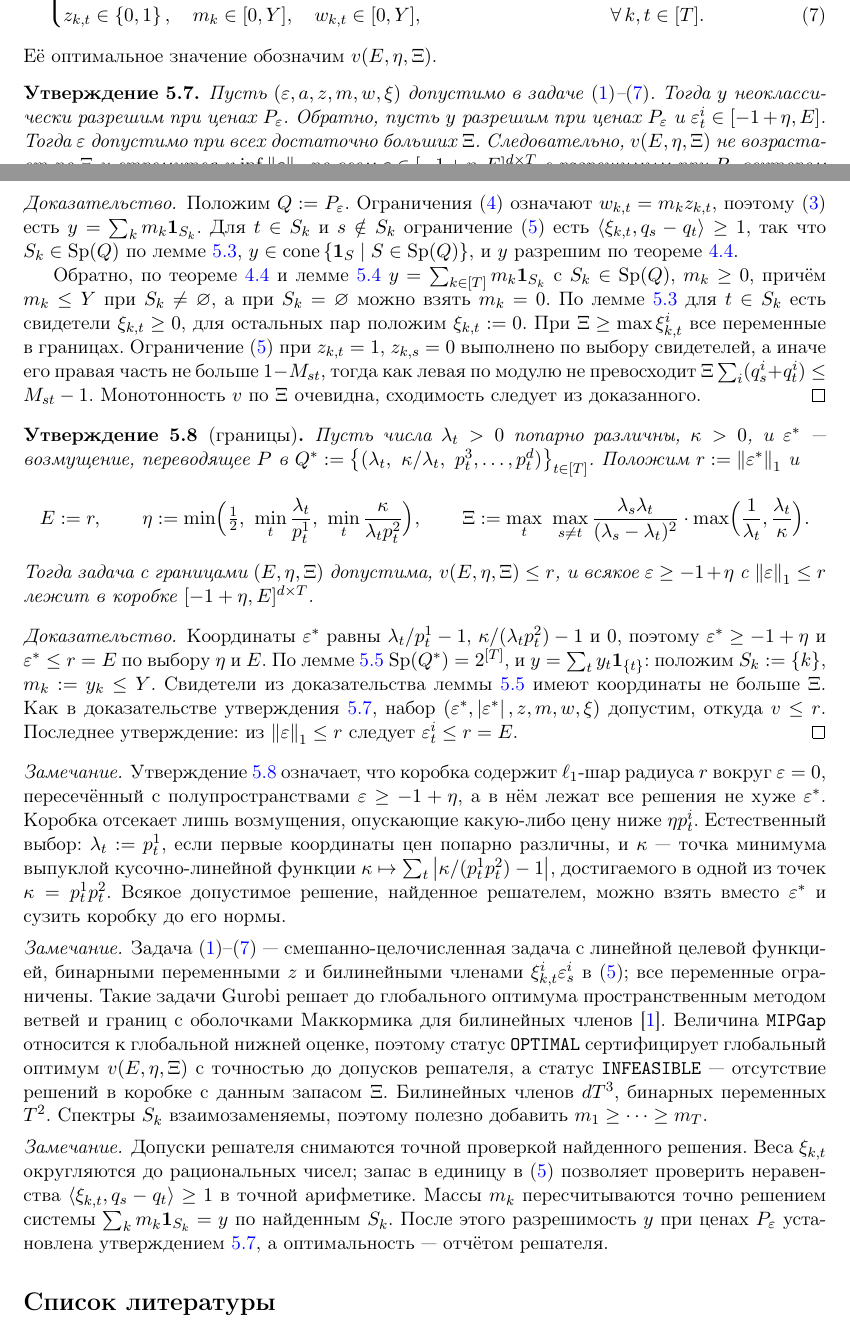
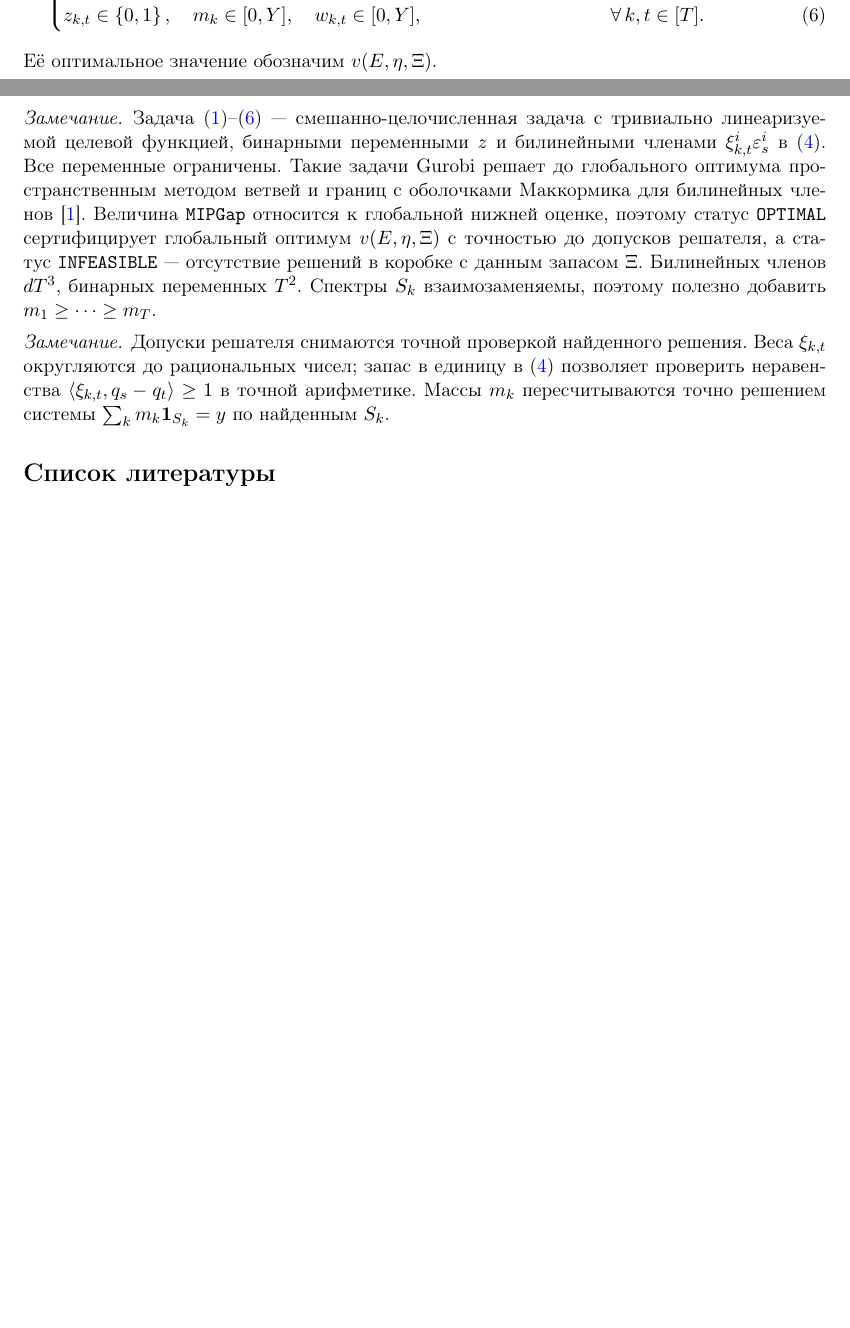
Before and after one commit to HoiAlice/neo-tiling, a LaTeX document (latex/notes.tex): two parts of pages 5 and 6 of 6, joined at a grey line, cut at the place of the change, the shorter picture padded with empty space. Compiled offline with pdfLaTeX.

Commit message:
tidy perturbation section, drop unproven propositions

```diff
--- a/latex/notes.tex
+++ b/latex/notes.tex
@@ -274,51 +279,22 @@
     \end{itemize}
     \textit{Задачей о возмущении} с границами $(E,\eta,\Xi)$ назовём задачу
     \begin{empheq}[left=\empheqlbrace]{align}
-        & \sum_{t\in[T],\,i\in[d]}a^i_t\ \to\ \min, \label{eq:obj}\\
-        & a^i_t\ge\varepsilon^i_t,\quad a^i_t\ge-\varepsilon^i_t, & &\forall\,t\in[T],\ i\in[d], \label{eq:abs}\\
+        & \sum_{t\in[T],\,i\in[d]}\abs{\varepsilon^i_t}\ \to\ \min, \label{eq:obj}\\
         & \sum_{k\in[T]}w_{k,t}=y_t, & &\forall\,t\in[T], \label{eq:cone}\\
         & w_{k,t}\le Y z_{k,t},\quad w_{k,t}\le m_k,\quad w_{k,t}\ge m_k-Y(1-z_{k,t}), & &\forall\,k,t\in[T], \label{eq:product}\\
         & \sum_{i\in[d]}\xi^i_{k,t}\,\bigl(p^i_s(1+\varepsilon^i_s)-p^i_t(1+\varepsilon^i_t)\bigr)\ \ge\ 1-M_{st}\,(1-z_{k,t}+z_{k,s}), & &\forall\,k,s,t\in[T],\ s\ne t, \label{eq:witness}\\
-        & \varepsilon^i_t\in[-1+\eta,E],\quad a^i_t\ge0,\quad \xi^i_{k,t}\in[0,\Xi], & &\forall\,k,t\in[T],\ i\in[d], \label{eq:box}\\
+        & \varepsilon^i_t\in[-1+\eta,E],\quad \xi^i_{k,t}\in[0,\Xi], & &\forall\,k,t\in[T],\ i\in[d], \label{eq:box}\\
         & z_{k,t}\in\set{0,1},\quad m_k\in[0,Y],\quad w_{k,t}\in[0,Y], & &\forall\,k,t\in[T]. \label{eq:box2}
     \end{empheq}
     Её оптимальное значение обозначим $v(E,\eta,\Xi)$.
 \end{definition}
 
-\begin{proposition}\label{prop:model}
-    Пусть $(\varepsilon,a,z,m,w,\xi)$ допустимо в задаче~\eqref{eq:obj}--\eqref{eq:box2}. Тогда $y$ неоклассически разрешим при ценах $P_\varepsilon$. Обратно, пусть $y$ разрешим при ценах $P_\varepsilon$ и $\varepsilon^i_t\in[-1+\eta,E]$. Тогда $\varepsilon$ допустимо при всех достаточно больших $\Xi$. Следовательно, $v(E,\eta,\Xi)$ не возрастает по $\Xi$ и стремится к $\inf\norm{\varepsilon}_1$ по всем $\varepsilon\in[-1+\eta,E]^{d\times T}$ с разрешимым при $P_\varepsilon$ вектором $y$.
-\end{proposition}
-
-\begin{proof}
-    Положим $Q:=P_\varepsilon$. Ограничения~\eqref{eq:product} означают $w_{k,t}=m_kz_{k,t}$, поэтому~\eqref{eq:cone} есть $y=\sum_km_k\mathbf 1_{S_k}$. Для $t\in S_k$ и $s\notin S_k$ ограничение~\eqref{eq:witness} есть $\ip{\xi_{k,t}}{q_s-q_t}\ge1$, так что $S_k\in\Sp(Q)$ по лемме~\ref{lem:witness}, $y\in\cone\set{\mathbf 1_S\mid S\in\Sp(Q)}$, и $y$ разрешим по теореме~\ref{thm:solvability}.
-
-    Обратно, по теореме~\ref{thm:solvability} и лемме~\ref{lem:cara} $y=\sum_{k\in[T]}m_k\mathbf 1_{S_k}$ с $S_k\in\Sp(Q)$, $m_k\ge0$, причём $m_k\le Y$ при $S_k\ne\varnothing$, а при $S_k=\varnothing$ можно взять $m_k=0$. По лемме~\ref{lem:witness} для $t\in S_k$ есть свидетели $\xi_{k,t}\ge0$, для остальных пар положим $\xi_{k,t}:=0$. При $\Xi\ge\max\xi^i_{k,t}$ все переменные в границах. Ограничение~\eqref{eq:witness} при $z_{k,t}=1$, $z_{k,s}=0$ выполнено по выбору свидетелей, а иначе его правая часть не больше $1-M_{st}$, тогда как левая по модулю не превосходит $\Xi\sum_i(q^i_s+q^i_t)\le M_{st}-1$. Монотонность $v$ по $\Xi$ очевидна, сходимость следует из доказанного.
-\end{proof}
-
-\begin{proposition}[границы]\label{prop:bounds}
-    Пусть числа $\lambda_t>0$ попарно различны, $\kappa>0$, и $\varepsilon^*$~--- возмущение, переводящее $P$ в $Q^*:=\set{(\lambda_t,\ \kappa/\lambda_t,\ p^3_t,\dots,p^d_t)}_{t\in[T]}$. Положим $r:=\norm{\varepsilon^*}_1$ и
-    \[
-        E:=r,\qquad
-        \eta:=\min\Bigl(\tfrac12,\ \min_t\frac{\lambda_t}{p^1_t},\ \min_t\frac{\kappa}{\lambda_tp^2_t}\Bigr),\qquad
-        \Xi:=\max_t\ \max_{s\ne t}\frac{\lambda_s\lambda_t}{(\lambda_s-\lambda_t)^2}\cdot\max\Bigl(\frac1{\lambda_t},\frac{\lambda_t}{\kappa}\Bigr).
-    \]
-    Тогда задача с границами $(E,\eta,\Xi)$ допустима, $v(E,\eta,\Xi)\le r$, и всякое $\varepsilon\ge-1+\eta$ с $\norm{\varepsilon}_1\le r$ лежит в коробке $[-1+\eta,E]^{d\times T}$.
-\end{proposition}
-
-\begin{proof}
-    Координаты $\varepsilon^*$ равны $\lambda_t/p^1_t-1$, $\kappa/(\lambda_tp^2_t)-1$ и $0$, поэтому $\varepsilon^*\ge-1+\eta$ и $\varepsilon^*\le r=E$ по выбору $\eta$ и $E$. По лемме~\ref{lem:full} $\Sp(Q^*)=2^{[T]}$, и $y=\sum_ty_t\mathbf 1_{\set t}$: положим $S_k:=\set k$, $m_k:=y_k\le Y$. Свидетели из доказательства леммы~\ref{lem:full} имеют координаты не больше $\Xi$. Как в доказательстве утверждения~\ref{prop:model}, набор $(\varepsilon^*,\abs{\varepsilon^*},z,m,w,\xi)$ допустим, откуда $v\le r$. Последнее утверждение: из $\norm{\varepsilon}_1\le r$ следует $\varepsilon^i_t\le r=E$.
-\end{proof}
-
 \begin{remark}
-    Утверждение~\ref{prop:bounds} означает, что коробка содержит $\ell_1$-шар радиуса $r$ вокруг $\varepsilon=0$, пересечённый с полупространствами $\varepsilon\ge-1+\eta$, а в нём лежат все решения не хуже $\varepsilon^*$. Коробка отсекает лишь возмущения, опускающие какую-либо цену ниже $\eta p^i_t$. Естественный выбор: $\lambda_t:=p^1_t$, если первые координаты цен попарно различны, и $\kappa$~--- точка минимума выпуклой кусочно-линейной функции $\kappa\mapsto\sum_t\abs{\kappa/(p^1_tp^2_t)-1}$, достигаемого в одной из точек $\kappa=p^1_tp^2_t$. Всякое допустимое решение, найденное решателем, можно взять вместо $\varepsilon^*$ и сузить коробку до его нормы.
+    Задача~\eqref{eq:obj}--\eqref{eq:box2}~--- смешанно-целочисленная задача с тривиально линеаризуемой целевой функцией, бинарными переменными $z$ и билинейными членами $\xi^i_{k,t}\varepsilon^i_s$ в~\eqref{eq:witness}. Все переменные ограничены. Такие задачи Gurobi решает до глобального оптимума пространственным методом ветвей и границ с оболочками Маккормика для билинейных членов~\cite{Gurobi}. Величина \texttt{MIPGap} относится к глобальной нижней оценке, поэтому статус \texttt{OPTIMAL} сертифицирует глобальный оптимум $v(E,\eta,\Xi)$ с точностью до допусков решателя, а статус \texttt{INFEASIBLE}~--- отсутствие решений в коробке с данным запасом $\Xi$. Билинейных членов $dT^3$, бинарных переменных $T^2$. Спектры $S_k$ взаимозаменяемы, поэтому полезно добавить $m_1\ge\dots\ge m_T$.
 \end{remark}
 
 \begin{remark}
-    Задача~\eqref{eq:obj}--\eqref{eq:box2}~--- смешанно-целочисленная задача с линейной целевой функцией, бинарными переменными $z$ и билинейными членами $\xi^i_{k,t}\varepsilon^i_s$ в~\eqref{eq:witness}; все переменные ограничены. Такие задачи Gurobi решает до глобального оптимума пространственным методом ветвей и границ с оболочками Маккормика для билинейных членов~\cite{Gurobi}. Величина \texttt{MIPGap} относится к глобальной нижней оценке, поэтому статус \texttt{OPTIMAL} сертифицирует глобальный оптимум $v(E,\eta,\Xi)$ с точностью до допусков решателя, а статус \texttt{INFEASIBLE}~--- отсутствие решений в коробке с данным запасом $\Xi$. Билинейных членов $dT^3$, бинарных переменных $T^2$. Спектры $S_k$ взаимозаменяемы, поэтому полезно добавить $m_1\ge\dots\ge m_T$.
-\end{remark}
-
-\begin{remark}
-    Допуски решателя снимаются точной проверкой найденного решения. Веса $\xi_{k,t}$ округляются до рациональных чисел; запас в единицу в~\eqref{eq:witness} позволяет проверить неравенства $\ip{\xi_{k,t}}{q_s-q_t}\ge1$ в точной арифметике. Массы $m_k$ пересчитываются точно решением системы $\sum_km_k\mathbf 1_{S_k}=y$ по найденным $S_k$. После этого разрешимость $y$ при ценах $P_\varepsilon$ установлена утверждением~\ref{prop:model}, а оптимальность~--- отчётом решателя.
+    Допуски решателя снимаются точной проверкой найденного решения. Веса $\xi_{k,t}$ округляются до рациональных чисел; запас в единицу в~\eqref{eq:witness} позволяет проверить неравенства $\ip{\xi_{k,t}}{q_s-q_t}\ge1$ в точной арифметике. Массы $m_k$ пересчитываются точно решением системы $\sum_km_k\mathbf 1_{S_k}=y$ по найденным $S_k$.
 \end{remark}
 
 \begin{thebibliography}{9}
```
Also changed, not shown: latex/notes.pdf, latex/notes.tex (27 more changed lines).
